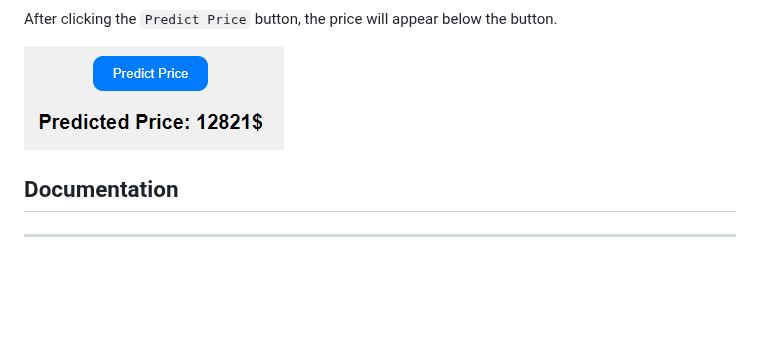
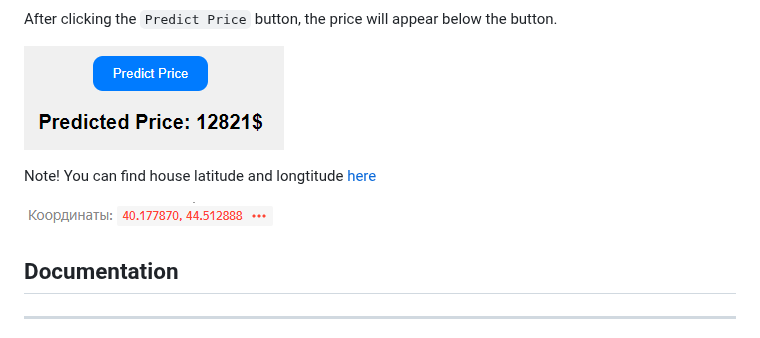
Before and after one commit to RobertArustamyan/EstateAnalysis, a Markdown page: README.md, the part around the change. GitHub-like rendering; blank space fills up the shorter version.

```diff
--- a/README.md
+++ b/README.md
@@ -46,6 +46,11 @@ After running `app.py` on `http://127.0.0.1:5000` you will see this page.
 After clicking the `Predict Price` button, the price will appear below the button.
 
 ![](Screenshots/Price.png)
+
+Note! You can find house latitude and longtitude [here](https://yandex.com/maps/)
+
+![](Screenshots/image.png)
+
 ## Documentation
 
 ---
```
